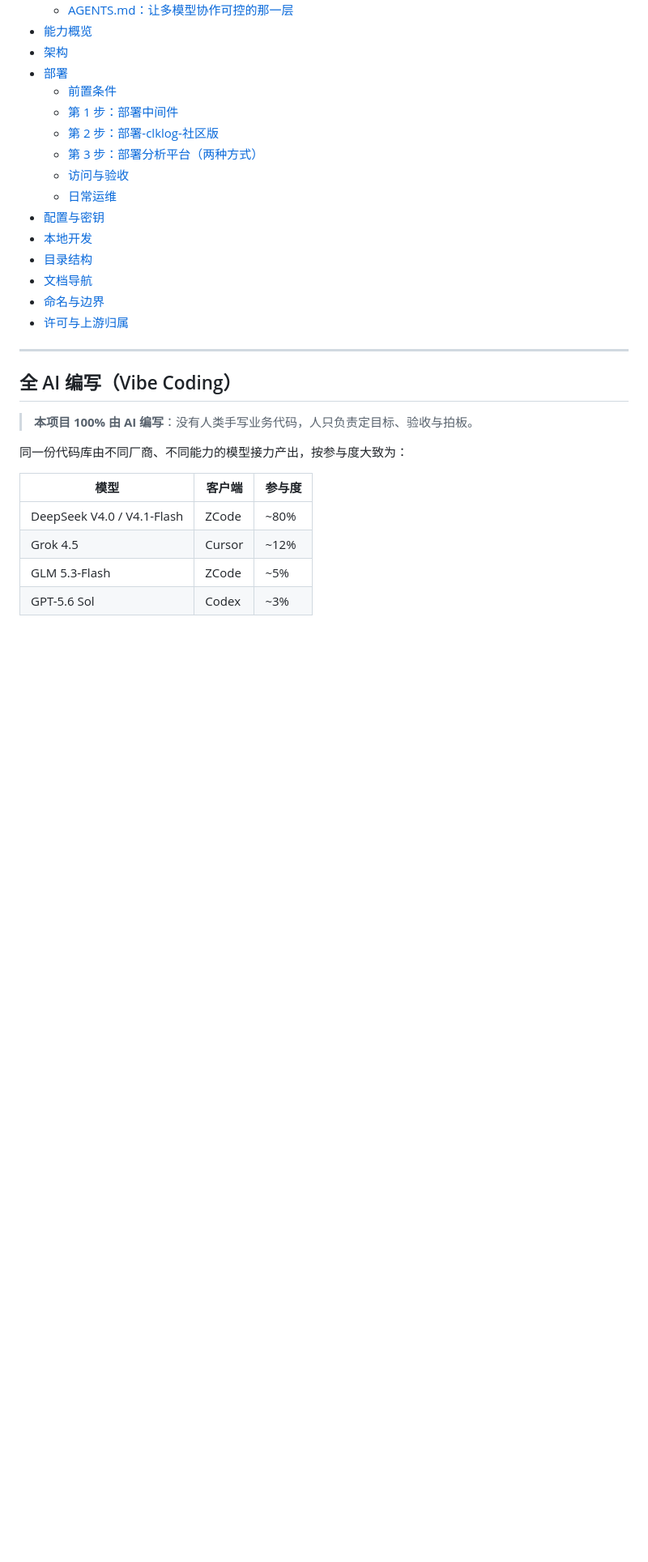
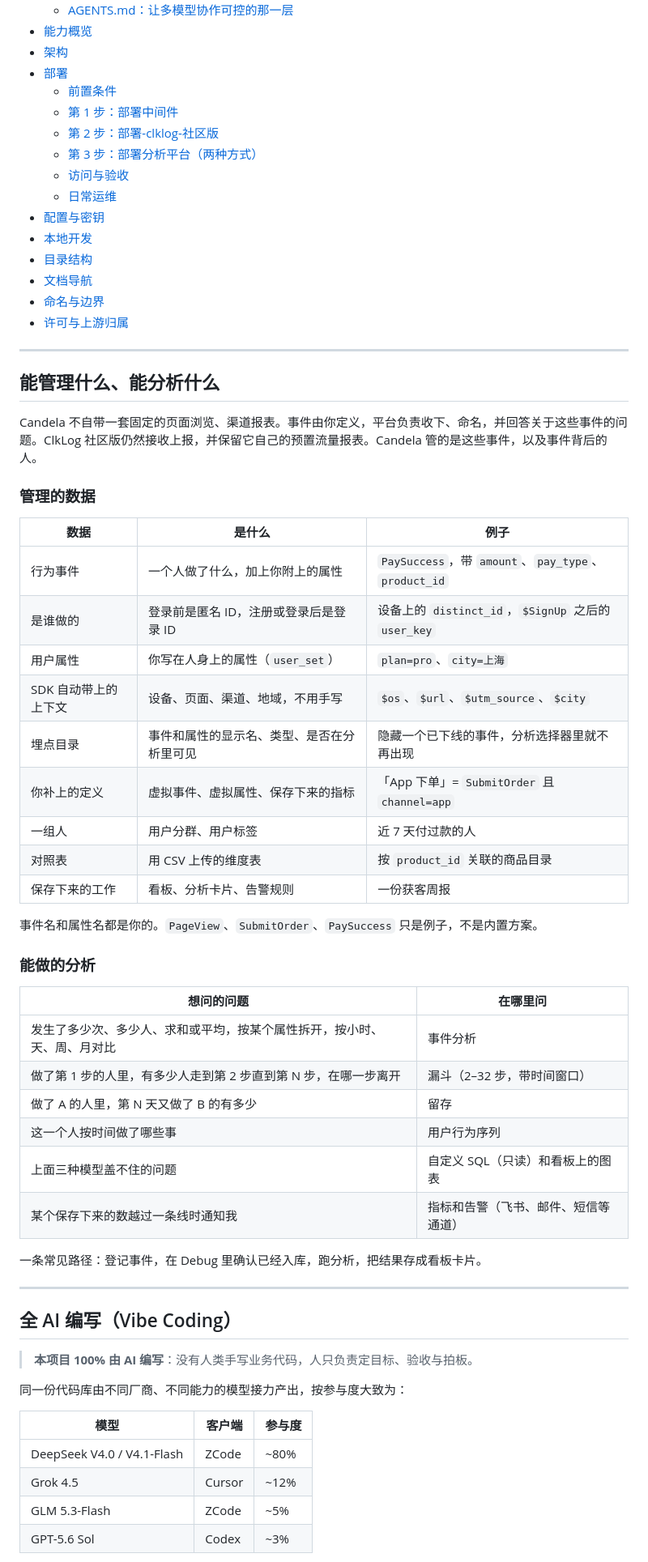
Before and after one commit to ac1261692159/candela, a Markdown page: README.zh-CN.md, the part around one of its changes. Shown at 81% size. Drawn GitHub-style; blank space fills up the shorter version.

```diff
--- a/README.zh-CN.md
+++ b/README.zh-CN.md
@@ -39,6 +40,41 @@
 - [文档导航](#文档导航)
 - [命名与边界](#命名与边界)
 - [许可与上游归属](#许可与上游归属)
+
+---
+
+## 能管理什么、能分析什么
+
+Candela 不自带一套固定的页面浏览、渠道报表。事件由你定义，平台负责收下、命名，并回答关于这些事件的问题。ClkLog 社区版仍然接收上报，并保留它自己的预置流量报表。Candela 管的是这些事件，以及事件背后的人。
+
+### 管理的数据
+
+| 数据 | 是什么 | 例子 |
+|---|---|---|
+| 行为事件 | 一个人做了什么，加上你附上的属性 | `PaySuccess`，带 `amount`、`pay_type`、`product_id` |
+| 是谁做的 | 登录前是匿名 ID，注册或登录后是登录 ID | 设备上的 `distinct_id`，`$SignUp` 之后的 `user_key` |
+| 用户属性 | 你写在人身上的属性（`user_set`） | `plan=pro`、`city=上海` |
+| SDK 自动带上的上下文 | 设备、页面、渠道、地域，不用手写 | `$os`、`$url`、`$utm_source`、`$city` |
+| 埋点目录 | 事件和属性的显示名、类型、是否在分析里可见 | 隐藏一个已下线的事件，分析选择器里就不再出现 |
+| 你补上的定义 | 虚拟事件、虚拟属性、保存下来的指标 | 「App 下单」= `SubmitOrder` 且 `channel=app` |
+| 一组人 | 用户分群、用户标签 | 近 7 天付过款的人 |
+| 对照表 | 用 CSV 上传的维度表 | 按 `product_id` 关联的商品目录 |
+| 保存下来的工作 | 看板、分析卡片、告警规则 | 一份获客周报 |
+
+事件名和属性名都是你的。`PageView`、`SubmitOrder`、`PaySuccess` 只是例子，不是内置方案。
+
+### 能做的分析
+
+| 想问的问题 | 在哪里问 |
+|---|---|
+| 发生了多少次、多少人、求和或平均，按某个属性拆开，按小时、天、周、月对比 | 事件分析 |
+| 做了第 1 步的人里，有多少人走到第 2 步直到第 N 步，在哪一步离开 | 漏斗（2–32 步，带时间窗口） |
+| 做了 A 的人里，第 N 天又做了 B 的有多少 | 留存 |
+| 这一个人按时间做了哪些事 | 用户行为序列 |
+| 上面三种模型盖不住的问题 | 自定义 SQL（只读）和看板上的图表 |
+| 某个保存下来的数越过一条线时通知我 | 指标和告警（飞书、邮件、短信等通道） |
+
+一条常见路径：登记事件，在 Debug 里确认已经入库，跑分析，把结果存成看板卡片。
 
 ---
 
```
Also changed, not shown: other parts of README.zh-CN.md (+3 -0 lines), README.md (+38 -0 lines).
